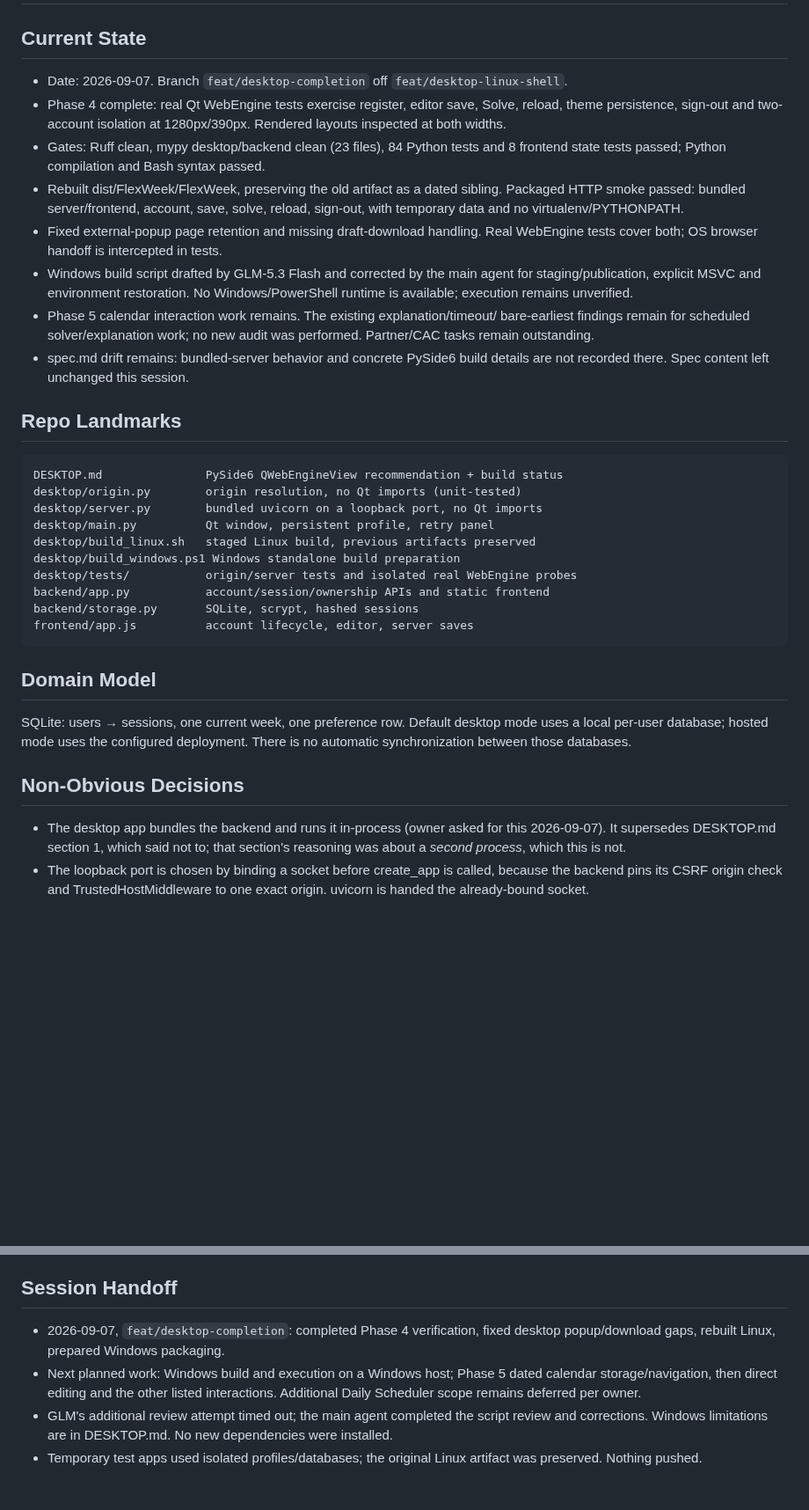
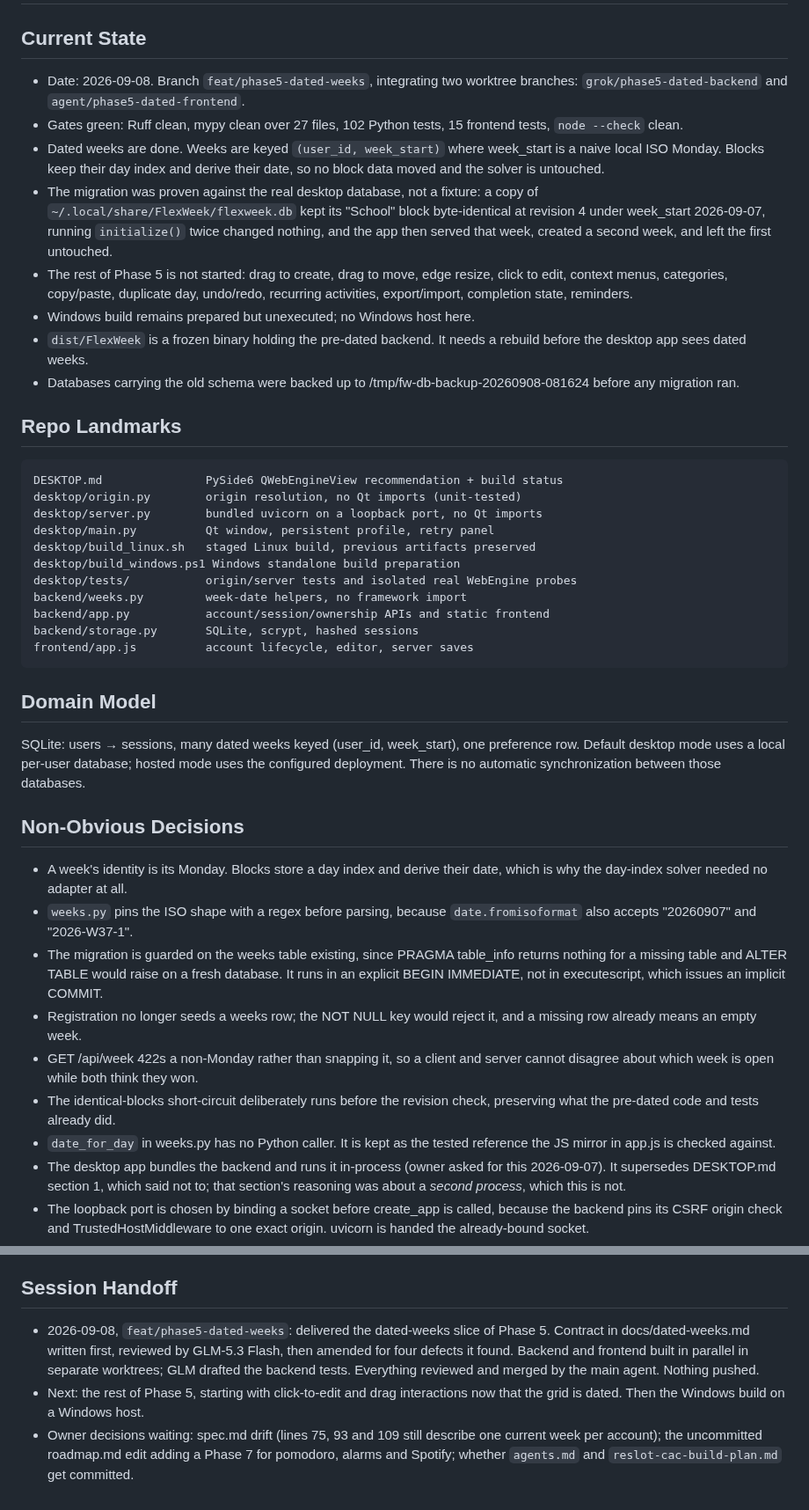
Before and after one commit to j0nsh1n/FlexWeek, a Markdown page: context.md, 2 parts joined by grey strips. Shown at 88% size. Drawn GitHub-style; blank space fills up the shorter version.

Commit message:
docs: record dated weeks in the changelog, context and roadmap
Phase 5's dated-weeks slice is done. The rest of Phase 5 is untouched and the
roadmap status says so explicitly rather than implying the phase is complete.

context.md notes the decisions a later session would otherwise re-derive: why
the day-index solver needed no adapter, why weeks.py pins the ISO shape before
parsing, why the migration is guarded and explicitly transactional, why a
non-Monday is rejected instead of snapped, and why date_for_day has no Python
caller.

Co-Authored-By: Claude Opus 5 (1M context) <noreply@anthropic.com>

````diff
--- a/context.md
+++ b/context.md
@@ -1,25 +1,26 @@
 # context.md — FlexWeek
 
 ## Current State
-- Date: 2026-09-07. Branch `feat/desktop-completion` off `feat/desktop-linux-shell`.
-- Phase 4 complete: real Qt WebEngine tests exercise register, editor save,
-  Solve, reload, theme persistence, sign-out and two-account isolation at
-  1280px/390px. Rendered layouts inspected at both widths.
-- Gates: Ruff clean, mypy desktop/backend clean (23 files), 84 Python tests and
-  8 frontend state tests passed; Python compilation and Bash syntax passed.
-- Rebuilt dist/FlexWeek/FlexWeek, preserving the old artifact as a dated sibling.
-  Packaged HTTP smoke passed: bundled server/frontend, account, save, solve,
-  reload, sign-out, with temporary data and no virtualenv/PYTHONPATH.
-- Fixed external-popup page retention and missing draft-download handling.
-  Real WebEngine tests cover both; OS browser handoff is intercepted in tests.
-- Windows build script drafted by GLM-5.3 Flash and corrected by the main
-  agent for staging/publication, explicit MSVC and environment restoration.
-  No Windows/PowerShell runtime is available; execution remains unverified.
-- Phase 5 calendar interaction work remains. The existing explanation/timeout/
-  bare-earliest findings remain for scheduled solver/explanation work; no new
-  audit was performed. Partner/CAC tasks remain outstanding.
-- spec.md drift remains: bundled-server behavior and concrete PySide6 build
-  details are not recorded there. Spec content left unchanged this session.
+- Date: 2026-09-08. Branch `feat/phase5-dated-weeks`, integrating two worktree
+  branches: `grok/phase5-dated-backend` and `agent/phase5-dated-frontend`.
+- Gates green: Ruff clean, mypy clean over 27 files, 102 Python tests, 15
+  frontend tests, `node --check` clean.
+- Dated weeks are done. Weeks are keyed `(user_id, week_start)` where
+  week_start is a naive local ISO Monday. Blocks keep their day index and
+  derive their date, so no block data moved and the solver is untouched.
+- The migration was proven against the real desktop database, not a fixture: a
+  copy of `~/.local/share/FlexWeek/flexweek.db` kept its "School" block
+  byte-identical at revision 4 under week_start 2026-09-07, running
+  `initialize()` twice changed nothing, and the app then served that week,
+  created a second week, and left the first untouched.
+- The rest of Phase 5 is not started: drag to create, drag to move, edge
+  resize, click to edit, context menus, categories, copy/paste, duplicate day,
+  undo/redo, recurring activities, export/import, completion state, reminders.
+- Windows build remains prepared but unexecuted; no Windows host here.
+- `dist/FlexWeek` is a frozen binary holding the pre-dated backend. It needs a
+  rebuild before the desktop app sees dated weeks.
+- Databases carrying the old schema were backed up to
+  /tmp/fw-db-backup-20260908-081624 before any migration ran.
 
 ## Repo Landmarks
 ```
@@ -30,17 +31,35 @@ desktop/main.py          Qt window, persistent profile, retry panel
 desktop/build_linux.sh   staged Linux build, previous artifacts preserved
 desktop/build_windows.ps1 Windows standalone build preparation
 desktop/tests/           origin/server tests and isolated real WebEngine probes
+backend/weeks.py         week-date helpers, no framework import
 backend/app.py           account/session/ownership APIs and static frontend
 backend/storage.py       SQLite, scrypt, hashed sessions
 frontend/app.js          account lifecycle, editor, server saves
 ```
 
 ## Domain Model
-SQLite: users → sessions, one current week, one preference row. Default desktop
+SQLite: users → sessions, many dated weeks keyed (user_id, week_start), one
+preference row. Default desktop
 mode uses a local per-user database; hosted mode uses the configured deployment.
 There is no automatic synchronization between those databases.
 
 ## Non-Obvious Decisions
+- A week's identity is its Monday. Blocks store a day index and derive their
+  date, which is why the day-index solver needed no adapter at all.
+- `weeks.py` pins the ISO shape with a regex before parsing, because
+  `date.fromisoformat` also accepts "20260907" and "2026-W37-1".
+- The migration is guarded on the weeks table existing, since PRAGMA
+  table_info returns nothing for a missing table and ALTER TABLE would raise on
+  a fresh database. It runs in an explicit BEGIN IMMEDIATE, not in
+  executescript, which issues an implicit COMMIT.
+- Registration no longer seeds a weeks row; the NOT NULL key would reject it,
+  and a missing row already means an empty week.
+- GET /api/week 422s a non-Monday rather than snapping it, so a client and
+  server cannot disagree about which week is open while both think they won.
+- The identical-blocks short-circuit deliberately runs before the revision
+  check, preserving what the pre-dated code and tests already did.
+- `date_for_day` in weeks.py has no Python caller. It is kept as the tested
+  reference the JS mirror in app.js is checked against.
 - The desktop app bundles the backend and runs it in-process (owner asked for
   this 2026-09-07). It supersedes DESKTOP.md section 1, which said not to; that
   section's reasoning was about a *second process*, which this is not.
@@ -66,13 +85,14 @@ There is no automatic synchronization between those databases.
 - License file is GPL-3.0. Qt for Python is LGPLv3/GPLv2/commercial.
 
 ## Session Handoff
-- 2026-09-07, `feat/desktop-completion`: completed Phase 4 verification, fixed
-  desktop popup/download gaps, rebuilt Linux, prepared Windows packaging.
-- Next planned work: Windows build and execution on a Windows host; Phase 5
-  dated calendar storage/navigation, then direct editing and the other listed
-  interactions. Additional Daily Scheduler scope remains deferred per owner.
-- GLM's additional review attempt timed out; the main agent completed the
-  script review and corrections. Windows limitations are in DESKTOP.md.
-  No new dependencies were installed.
-- Temporary test apps used isolated profiles/databases; the original Linux
-  artifact was preserved. Nothing pushed.
+- 2026-09-08, `feat/phase5-dated-weeks`: delivered the dated-weeks slice of
+  Phase 5. Contract in docs/dated-weeks.md written first, reviewed by GLM-5.3
+  Flash, then amended for four defects it found. Backend and frontend built in
+  parallel in separate worktrees; GLM drafted the backend tests. Everything
+  reviewed and merged by the main agent. Nothing pushed.
+- Next: the rest of Phase 5, starting with click-to-edit and drag interactions
+  now that the grid is dated. Then the Windows build on a Windows host.
+- Owner decisions waiting: spec.md drift (lines 75, 93 and 109 still describe
+  one current week per account); the uncommitted roadmap.md edit adding a
+  Phase 7 for pomodoro, alarms and Spotify; whether `agents.md` and
+  `reslot-cac-build-plan.md` get committed.
````
Also changed, not shown: CHANGELOG.md (+13 -0 lines), roadmap.md (+5 -2 lines).
